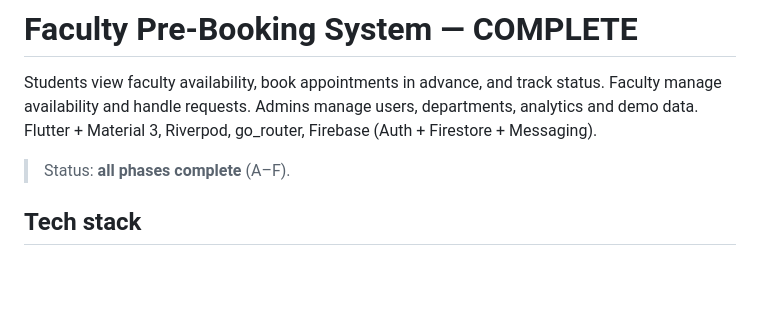
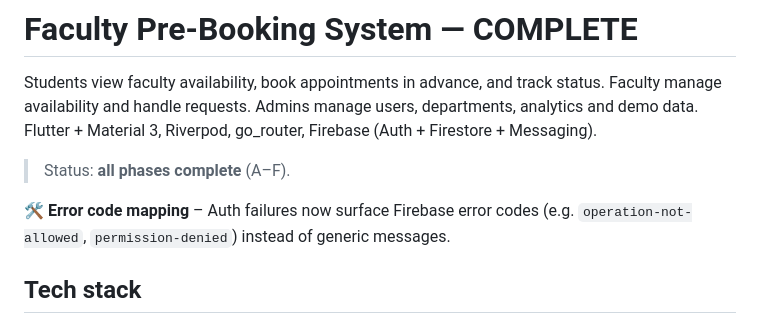
Before and after one commit to sk-sadik/Faculty-Pre-Booking-System, a Markdown page: README.md, the part around the change. Rendered like a GitHub page; blank space fills up the shorter version.

Commit message:
docs: add error-code mapping note to README

```diff
--- a/README.md
+++ b/README.md
@@ -6,6 +6,9 @@ departments, analytics and demo data. Flutter + Material 3, Riverpod,
 go_router, Firebase (Auth + Firestore + Messaging).
 
 > Status: **all phases complete** (A–F).
+
+🛠 **Error code mapping** – Auth failures now surface Firebase error codes
+(e.g. `operation-not-allowed`, `permission-denied`) instead of generic messages.
 
 ## Tech stack
 
```
